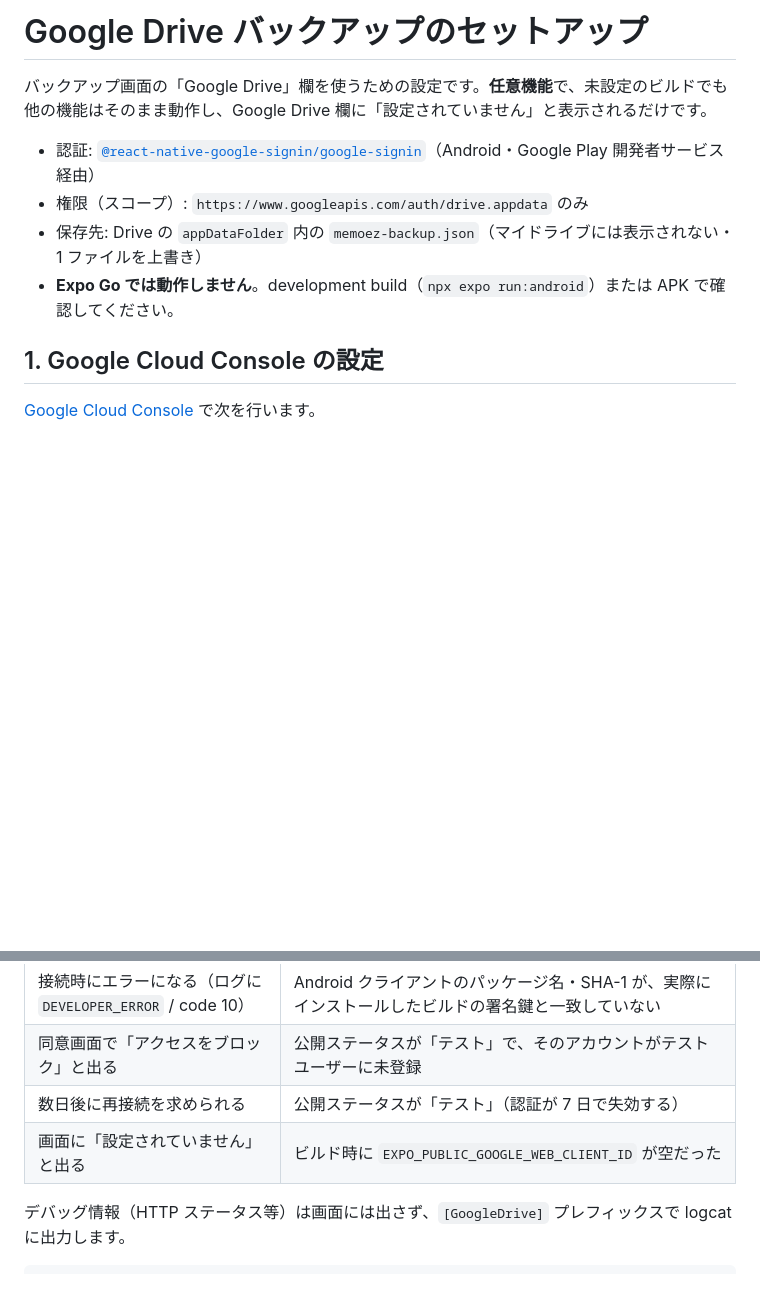
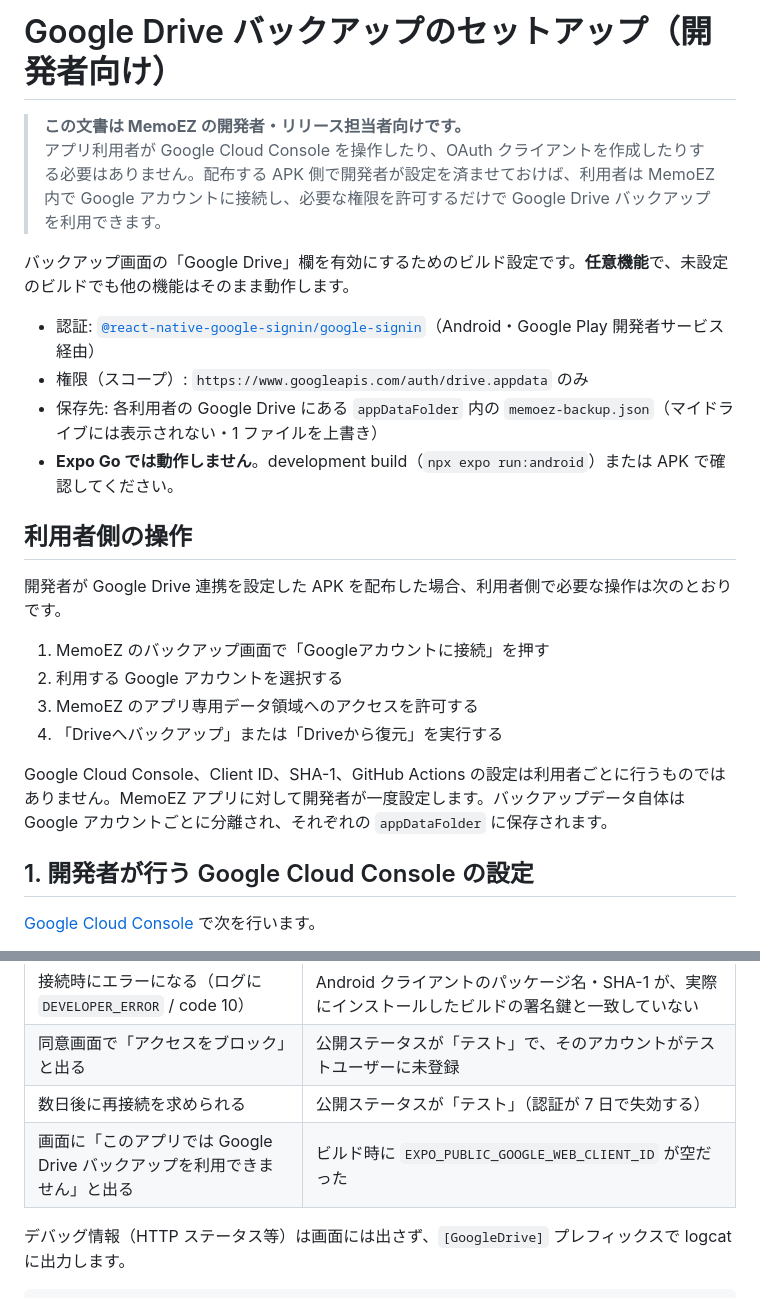
Before and after one commit to YanTKYS/memoez, a Markdown page: docs/google-drive-setup.md, 2 parts joined by grey strips. Drawn GitHub-style; blank space fills up the shorter version.

Commit message:
docs: Google Drive設定が開発者向けであることを明確化

```diff
--- a/docs/google-drive-setup.md
+++ b/docs/google-drive-setup.md
@@ -1,13 +1,27 @@
-# Google Drive バックアップのセットアップ
+# Google Drive バックアップのセットアップ（開発者向け）
 
-バックアップ画面の「Google Drive」欄を使うための設定です。**任意機能**で、未設定のビルドでも他の機能はそのまま動作し、Google Drive 欄に「設定されていません」と表示されるだけです。
+> **この文書は MemoEZ の開発者・リリース担当者向けです。**
+> アプリ利用者が Google Cloud Console を操作したり、OAuth クライアントを作成したりする必要はありません。配布する APK 側で開発者が設定を済ませておけば、利用者は MemoEZ 内で Google アカウントに接続し、必要な権限を許可するだけで Google Drive バックアップを利用できます。
+
+バックアップ画面の「Google Drive」欄を有効にするためのビルド設定です。**任意機能**で、未設定のビルドでも他の機能はそのまま動作します。
 
 - 認証: [`@react-native-google-signin/google-signin`](https://github.com/react-native-google-signin/google-signin)（Android・Google Play 開発者サービス経由）
 - 権限（スコープ）: `https://www.googleapis.com/auth/drive.appdata` のみ
-- 保存先: Drive の `appDataFolder` 内の `memoez-backup.json`（マイドライブには表示されない・1 ファイルを上書き）
+- 保存先: 各利用者の Google Drive にある `appDataFolder` 内の `memoez-backup.json`（マイドライブには表示されない・1 ファイルを上書き）
 - **Expo Go では動作しません**。development build（`npx expo run:android`）または APK で確認してください。
 
-## 1. Google Cloud Console の設定
+## 利用者側の操作
+
+開発者が Google Drive 連携を設定した APK を配布した場合、利用者側で必要な操作は次のとおりです。
+
+1. MemoEZ のバックアップ画面で「Googleアカウントに接続」を押す
+2. 利用する Google アカウントを選択する
+3. MemoEZ のアプリ専用データ領域へのアクセスを許可する
+4. 「Driveへバックアップ」または「Driveから復元」を実行する
+
+Google Cloud Console、Client ID、SHA-1、GitHub Actions の設定は利用者ごとに行うものではありません。MemoEZ アプリに対して開発者が一度設定します。バックアップデータ自体は Google アカウントごとに分離され、それぞれの `appDataFolder` に保存されます。
+
+## 1. 開発者が行う Google Cloud Console の設定
 
 [Google Cloud Console](https://console.cloud.google.com/) で次を行います。
 
@@ -93,7 +107,7 @@ npx expo run:android        # development build（Expo Go は不可）
 | 接続時にエラーになる（ログに `DEVELOPER_ERROR` / code 10） | Android クライアントのパッケージ名・SHA-1 が、実際にインストールしたビルドの署名鍵と一致していない |
 | 同意画面で「アクセスをブロック」と出る | 公開ステータスが「テスト」で、そのアカウントがテストユーザーに未登録 |
 | 数日後に再接続を求められる | 公開ステータスが「テスト」（認証が 7 日で失効する） |
-| 画面に「設定されていません」と出る | ビルド時に `EXPO_PUBLIC_GOOGLE_WEB_CLIENT_ID` が空だった |
+| 画面に「このアプリでは Google Drive バックアップを利用できません」と出る | ビルド時に `EXPO_PUBLIC_GOOGLE_WEB_CLIENT_ID` が空だった |
 
 デバッグ情報（HTTP ステータス等）は画面には出さず、`[GoogleDrive]` プレフィックスで logcat に出力します。
 
```
